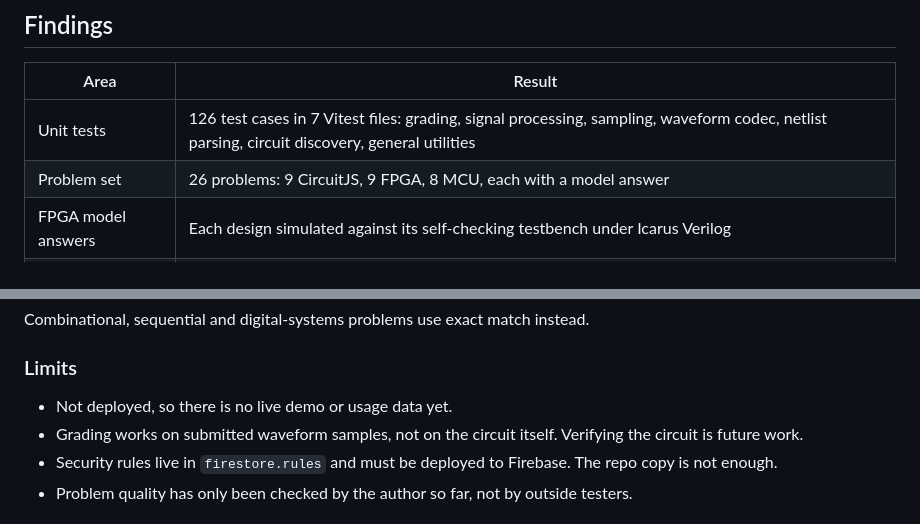
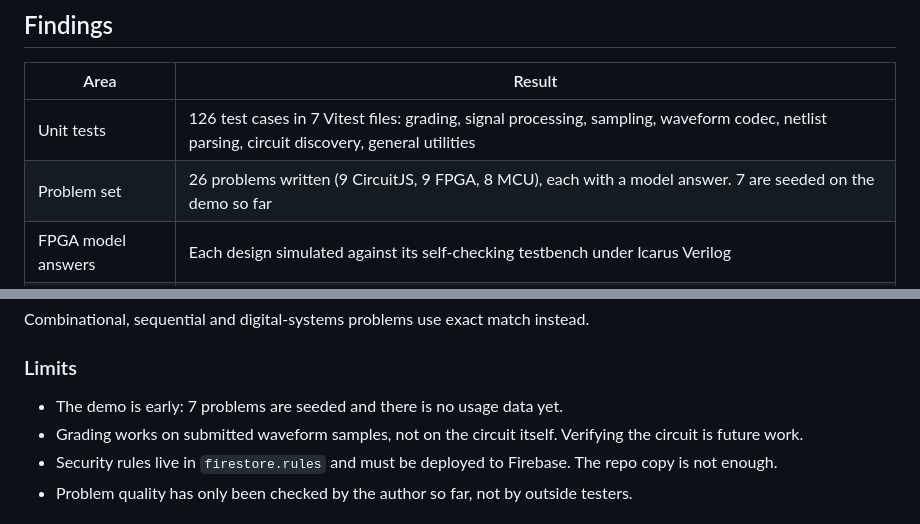
Before and after one commit to PontshoMbizo/ohmify, a Markdown page: README.md, 2 parts joined by grey strips. GitHub-like rendering.

```diff
--- a/README.md
+++ b/README.md
@@ -45,7 +54,7 @@ flowchart LR
 | Area | Result |
 |---|---|
 | Unit tests | 126 test cases in 7 Vitest files: grading, signal processing, sampling, waveform codec, netlist parsing, circuit discovery, general utilities |
-| Problem set | 26 problems: 9 CircuitJS, 9 FPGA, 8 MCU, each with a model answer |
+| Problem set | 26 problems written (9 CircuitJS, 9 FPGA, 8 MCU), each with a model answer. 7 are seeded on the demo so far |
 | FPGA model answers | Each design simulated against its self-checking testbench under Icarus Verilog |
 | MCU model answers | Algorithmic core compiled and unit-tested on a host PC, then built as firmware for mcusim |
 | App surface | 13 pages and 4 API routes (grade, account delete, admin problems, admin users) |
@@ -66,7 +75,7 @@ Combinational, sequential and digital-systems problems use exact match instead.
 
 ### Limits
 
-- Not deployed, so there is no live demo or usage data yet.
+- The demo is early: 7 problems are seeded and there is no usage data yet.
 - Grading works on submitted waveform samples, not on the circuit itself. Verifying the circuit is future work.
 - Security rules live in `firestore.rules` and must be deployed to Firebase. The repo copy is not enough.
 - Problem quality has only been checked by the author so far, not by outside testers.
```
Also changed, not shown: other parts of README.md (+13 -4 lines), docs/images/scope_landing.jpg (added), docs/images/scope_library.jpg (added), docs/images/scope_problem_page.jpg (added).
